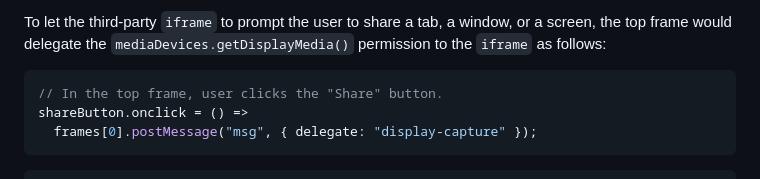
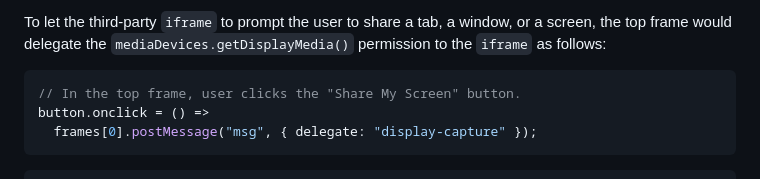
Before and after one commit to WICG/capability-delegation, a Markdown page: README.md, the part around the change. Drawn GitHub-style.

````diff
--- a/README.md
+++ b/README.md
@@ -126,8 +126,8 @@ or a screen, the top frame would delegate the `mediaDevices.getDisplayMedia()`
 permission to the `iframe` as follows:
 
 ```js
-// In the top frame, user clicks the "Share" button.
-shareButton.onclick = () =>
+// In the top frame, user clicks the "Share My Screen" button.
+button.onclick = () =>
   frames[0].postMessage("msg", { delegate: "display-capture" });
 ```
 
````
